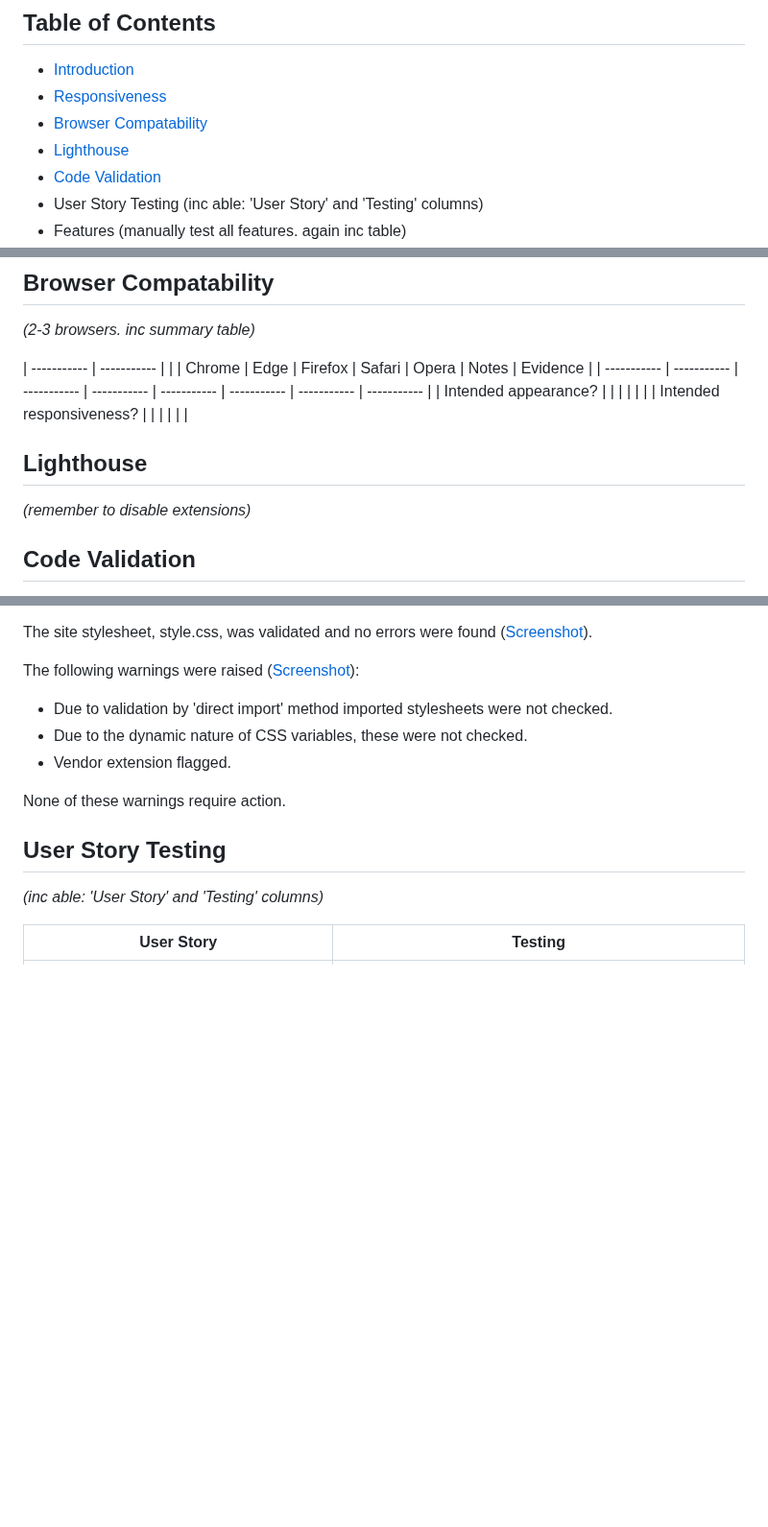
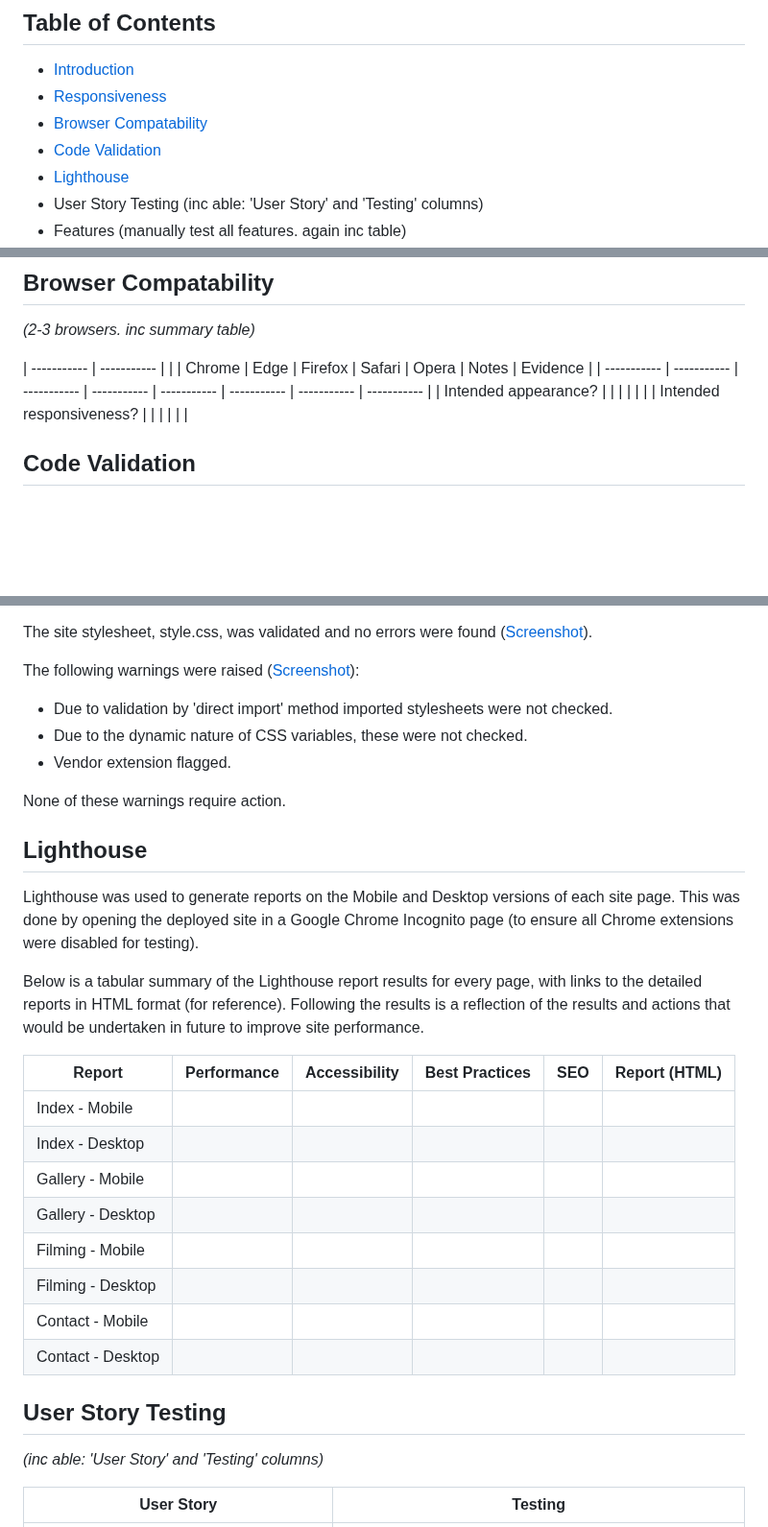
Before and after one commit to mikiburgess/MP1-Wah-Kong, a Markdown page: docs/testing/testing.md, 3 parts joined by grey strips. Shown at 96% size. GitHub-like rendering; blank space fills up the shorter version.

Commit message:
Create Lighthouse section outline

```diff
--- a/docs/testing/testing.md
+++ b/docs/testing/testing.md
@@ -13,8 +13,8 @@ Overview of the testing of Milestone Project 1 - Website for yacht Wah Kong II.
 - [Introduction](#introduction)
 - [Responsiveness](#responsiveness)
 - [Browser Compatability](#browser-compatbility)
+- [Code Validation](#Code-Validation)
 - [Lighthouse](#Lighthouse)
-- [Code Validation](#Code-Validation)
 - User Story Testing (inc able: 'User Story' and 'Testing' columns)
 - Features (manually test all features. again inc table)
 - [Bugs](#Bugs)
@@ -58,11 +58,6 @@ Site responsiveness across viewports can also be reviewed through [Am I Response
 
 
 
-
-## Lighthouse
-*(remember to disable extensions)*
-
-
 ## Code Validation
 W3C online code validators were used to validate the final versions of all code developed for this project. Below are the results of using their [Markup Validation Service](https://validator.w3.org/) and [Jigsaw](https://jigsaw.w3.org/css-validator/). All code was validated using the 'direct input' option.
 
@@ -103,6 +98,24 @@ The following warnings were raised ([Screenshot](screenshots/css_warning_stylesh
 
 
 None of these warnings require action.
+
+
+## Lighthouse
+Lighthouse was used to generate reports on the Mobile and Desktop versions of each site page.
+This was done by opening the deployed site in a Google Chrome Incognito page (to ensure all Chrome extensions were disabled for testing).
+
+Below is a tabular summary of the Lighthouse report results for every page, with links to the detailed reports in HTML format (for reference). Following the results is a reflection of the results and actions that would be undertaken in future to improve site performance.
+
+| Report| Performance | Accessibility | Best Practices | SEO | Report (HTML) |
+| -------- | -------- | -------- | -------- | -------- | -------- |
+| Index - Mobile |  |  |  |  |  |
+| Index - Desktop |  |  |  |  |  |
+| Gallery - Mobile |  |  |  |  |  |
+| Gallery - Desktop |  |  |  |  |  |
+| Filming - Mobile |  |  |  |  |  |
+| Filming - Desktop |  |  |  |  |  |
+| Contact - Mobile |  |  |  |  |  |
+| Contact - Desktop |  |  |  |  |  |
 
 
 ## User Story Testing
```
